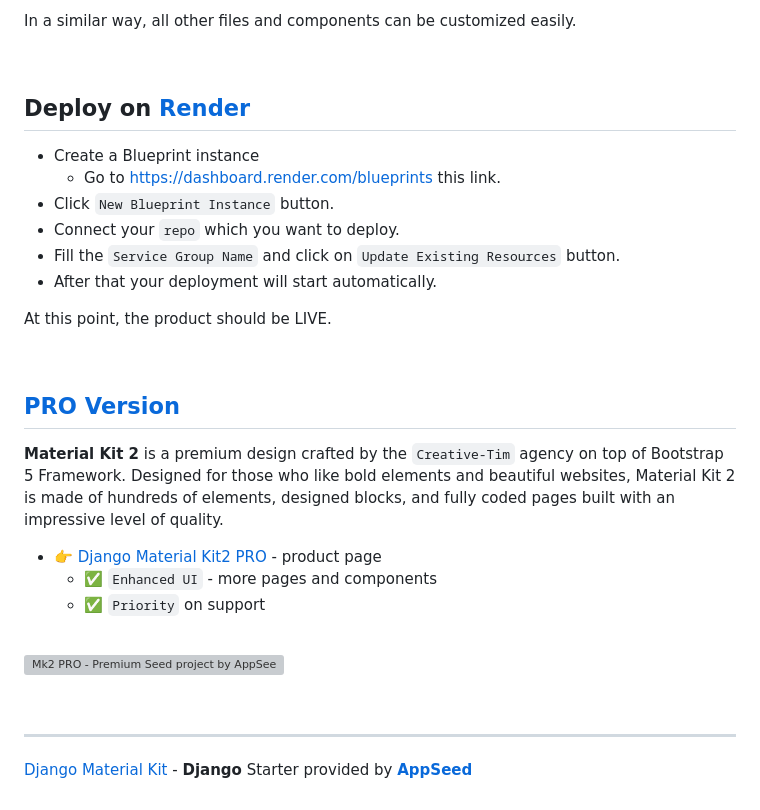
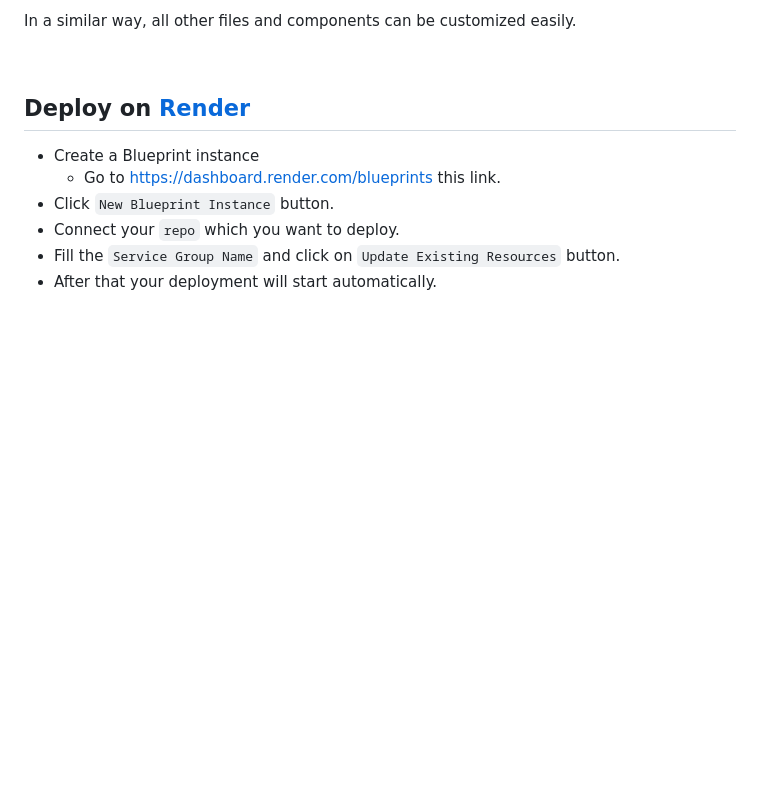
Before and after one commit to hupu496/jamshedpur_bp, a Markdown page: README.md, the part around one of its changes. Rendered like a GitHub page; blank space fills up the shorter version; grey boxes are pictures that could not be loaded.

```diff
--- a/README.md
+++ b/README.md
@@ -169,24 +141,3 @@ In a similar way, all other files and components can be customized easily.
 - Connect your `repo` which you want to deploy.
 - Fill the `Service Group Name` and click on `Update Existing Resources` button.
 - After that your deployment will start automatically.
-
-At this point, the product should be LIVE.
-
-<br />
-
-## [PRO Version](https://appseed.us/product/material-kit2-pro/django/)
-
-**Material Kit 2** is a premium design crafted by the `Creative-Tim` agency on top of Bootstrap 5 Framework. Designed for those who like bold elements and beautiful websites, Material Kit 2 is made of hundreds of elements, designed blocks, and fully coded pages built with an impressive level of quality.
-
-- 👉 [Django Material Kit2 PRO](https://appseed.us/product/material-kit2-pro/django/) - product page
-  - ✅ `Enhanced UI` - more pages and components
-  - ✅ `Priority` on support
-
-<br />
-
-![Mk2 PRO - Premium Seed project by AppSeed.](https://user-images.githubusercontent.com/51070104/168224733-b054bb46-d454-4aea-bb94-2d01bf4760d2.png)
-
-<br />
-
----
-[Django Material Kit](https://appseed.us/product/material-kit/django/) - **Django** Starter provided by **[AppSeed](https://appseed.us/)**
```
Also changed, not shown: other parts of README.md (+3 -31 lines).
